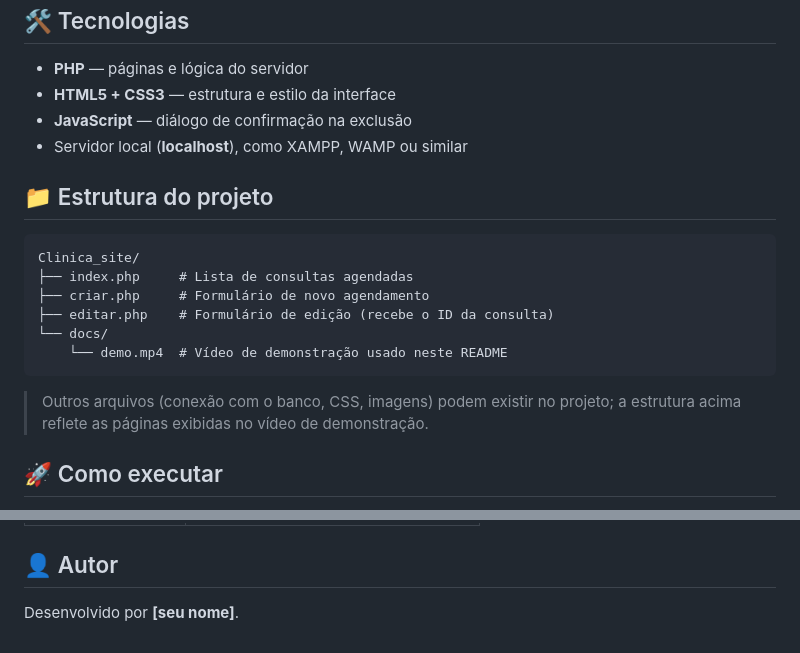
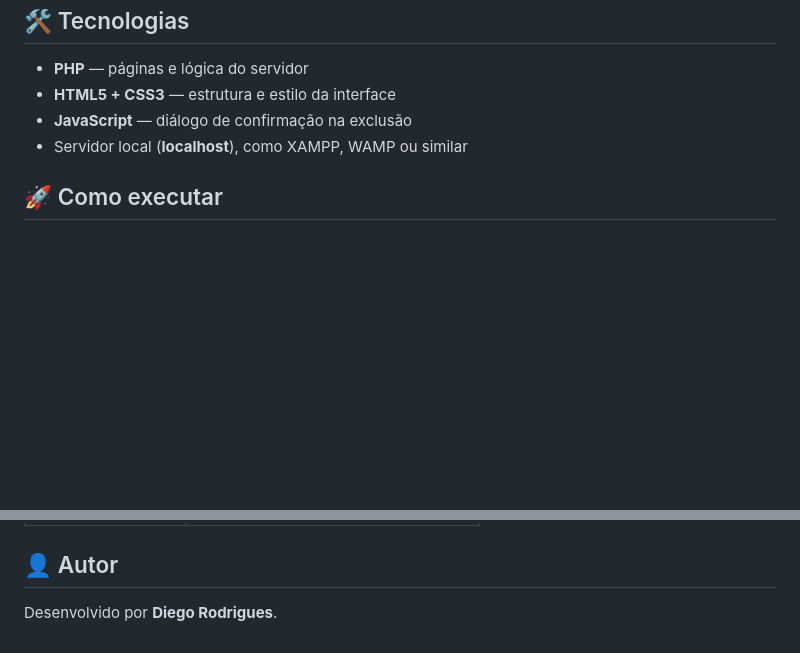
Before and after one commit to diegorjsantos834/Clinica_site, a Markdown page: README.md, 2 parts joined by grey strips. Rendered like a GitHub page; blank space fills up the shorter version.

Commit message:
Update README
Removed project structure section and updated author name.

````diff
--- a/README.md
+++ b/README.md
@@ -47,19 +47,6 @@ Em qualquer formulário, o botão **Cancelar** volta para a lista sem salvar.
 - **JavaScript** — diálogo de confirmação na exclusão
 - Servidor local (**localhost**), como XAMPP, WAMP ou similar
 
-## 📁 Estrutura do projeto
-
-```
-Clinica_site/
-├── index.php     # Lista de consultas agendadas
-├── criar.php     # Formulário de novo agendamento
-├── editar.php    # Formulário de edição (recebe o ID da consulta)
-└── docs/
-    └── demo.mp4  # Vídeo de demonstração usado neste README
-```
-
-> Outros arquivos (conexão com o banco, CSS, imagens) podem existir no projeto; a estrutura acima reflete as páginas exibidas no vídeo de demonstração.
-
 ## 🚀 Como executar
 
 1. Instale um servidor local com PHP e banco de dados (ex.: [XAMPP](https://www.apachefriends.org/)).
@@ -82,4 +69,4 @@ Clinica_site/
 
 ## 👤 Autor
 
-Desenvolvido por **[seu nome]**.
+Desenvolvido por **Diego Rodrigues**.
````
